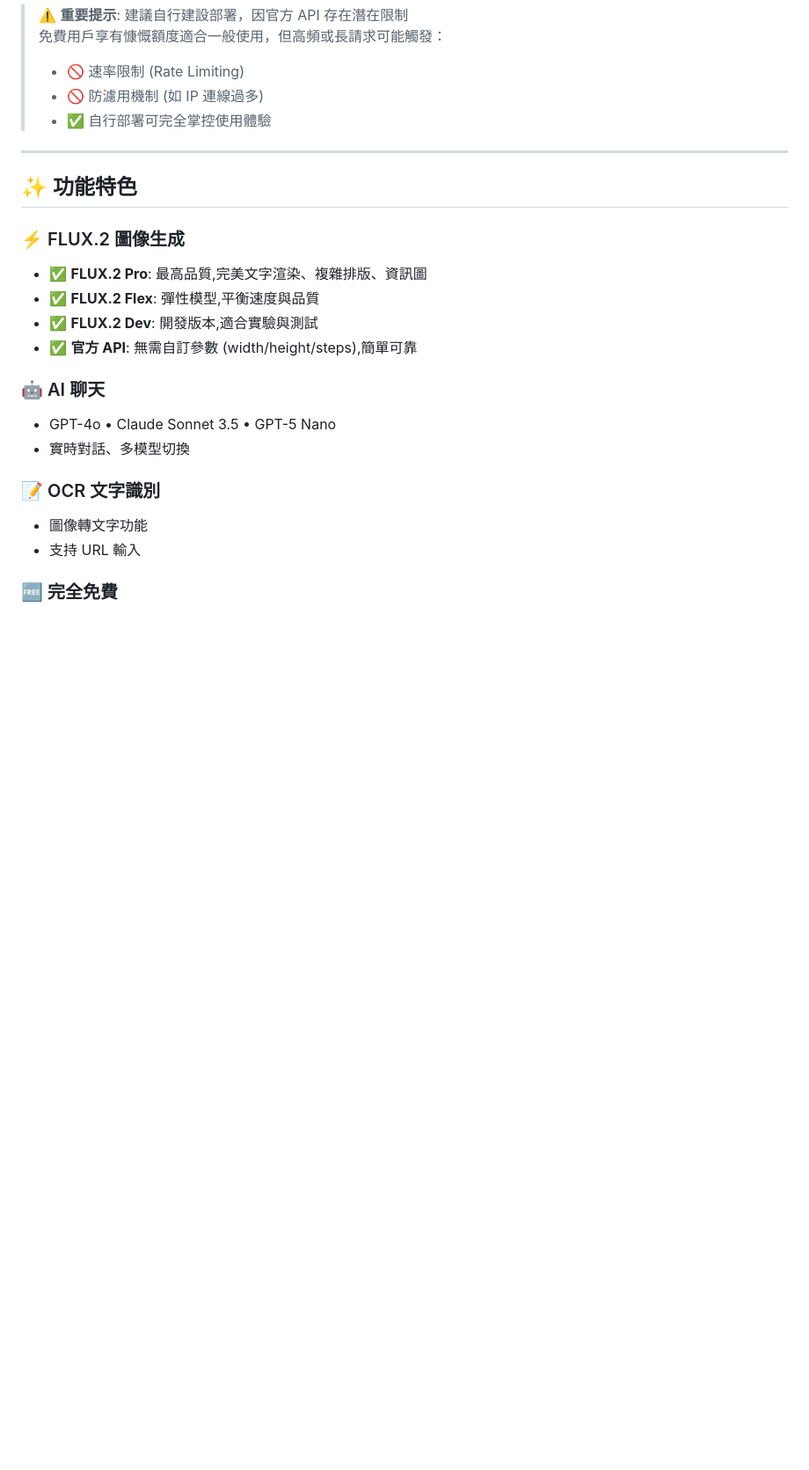
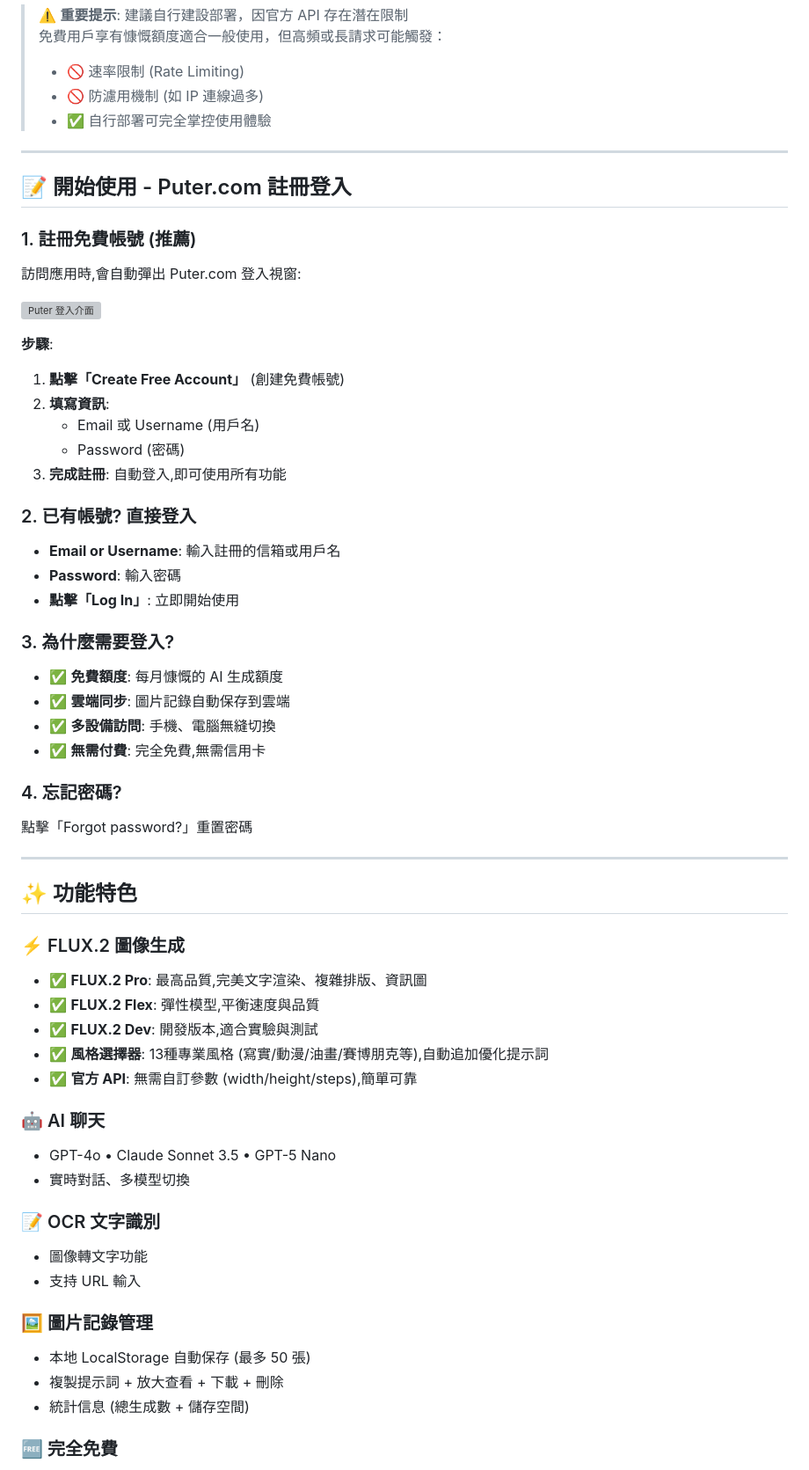
Before and after one commit to kinai9661/Puter, a Markdown page: README.md, the part around one of its changes. Shown at 88% size. Rendered like a GitHub page; blank space fills up the shorter version; grey boxes are pictures that could not be loaded.

```diff
--- a/README.md
+++ b/README.md
@@ -12,12 +12,47 @@
 
 ---
 
+## 📝 開始使用 - Puter.com 註冊登入
+
+### 1. 註冊免費帳號 (推薦)
+
+訪問應用時,會自動彈出 Puter.com 登入視窗:
+
+![Puter 登入介面](https://i.imgur.com/example.png)
+
+**步驟**:
+1. **點擊「Create Free Account」** (創建免費帳號)
+2. **填寫資訊**:
+   - Email 或 Username (用戶名)
+   - Password (密碼)
+3. **完成註冊**: 自動登入,即可使用所有功能
+
+### 2. 已有帳號? 直接登入
+
+- **Email or Username**: 輸入註冊的信箱或用戶名
+- **Password**: 輸入密碼
+- **點擊「Log In」**: 立即開始使用
+
+### 3. 為什麼需要登入?
+
+- ✅ **免費額度**: 每月慷慨的 AI 生成額度
+- ✅ **雲端同步**: 圖片記錄自動保存到雲端
+- ✅ **多設備訪問**: 手機、電腦無縫切換
+- ✅ **無需付費**: 完全免費,無需信用卡
+
+### 4. 忘記密碼?
+
+點擊「Forgot password?」重置密碼
+
+---
+
 ## ✨ 功能特色
 
 ### ⚡ FLUX.2 圖像生成
 - ✅ **FLUX.2 Pro**: 最高品質,完美文字渲染、複雜排版、資訊圖
 - ✅ **FLUX.2 Flex**: 彈性模型,平衡速度與品質
 - ✅ **FLUX.2 Dev**: 開發版本,適合實驗與測試
+- ✅ **風格選擇器**: 13種專業風格 (寫實/動漫/油畫/賽博朋克等),自動追加優化提示詞
 - ✅ **官方 API**: 無需自訂參數 (width/height/steps),簡單可靠
 
 ### 🤖 AI 聊天
@@ -28,6 +63,11 @@
 - 圖像轉文字功能
 - 支持 URL 輸入
 
+### 🖼️ 圖片記錄管理
+- 本地 LocalStorage 自動保存 (最多 50 張)
+- 複製提示詞 + 放大查看 + 下載 + 刪除
+- 統計信息 (總生成數 + 儲存空間)
+
 ### 🆓 完全免費
 - 無需 API 金鑰
 - 無需後端配置
```
Also changed, not shown: other parts of README.md (+110 -23 lines).
